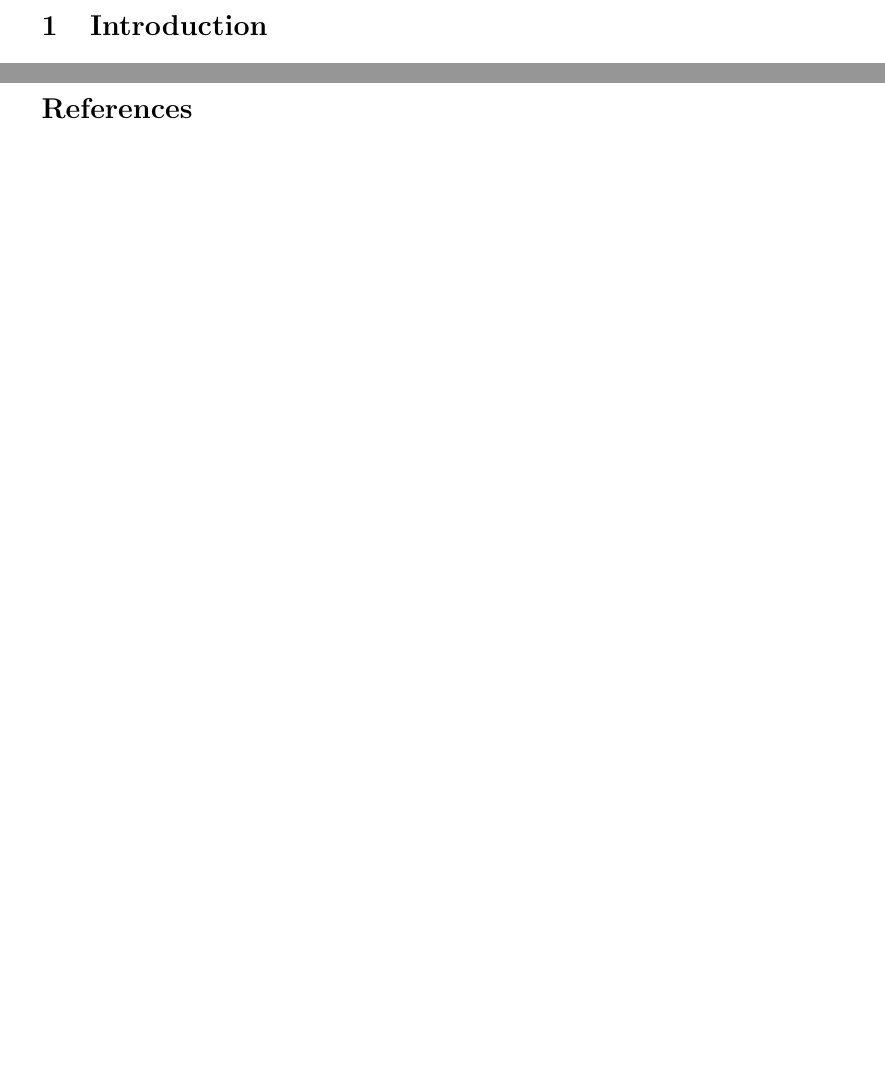
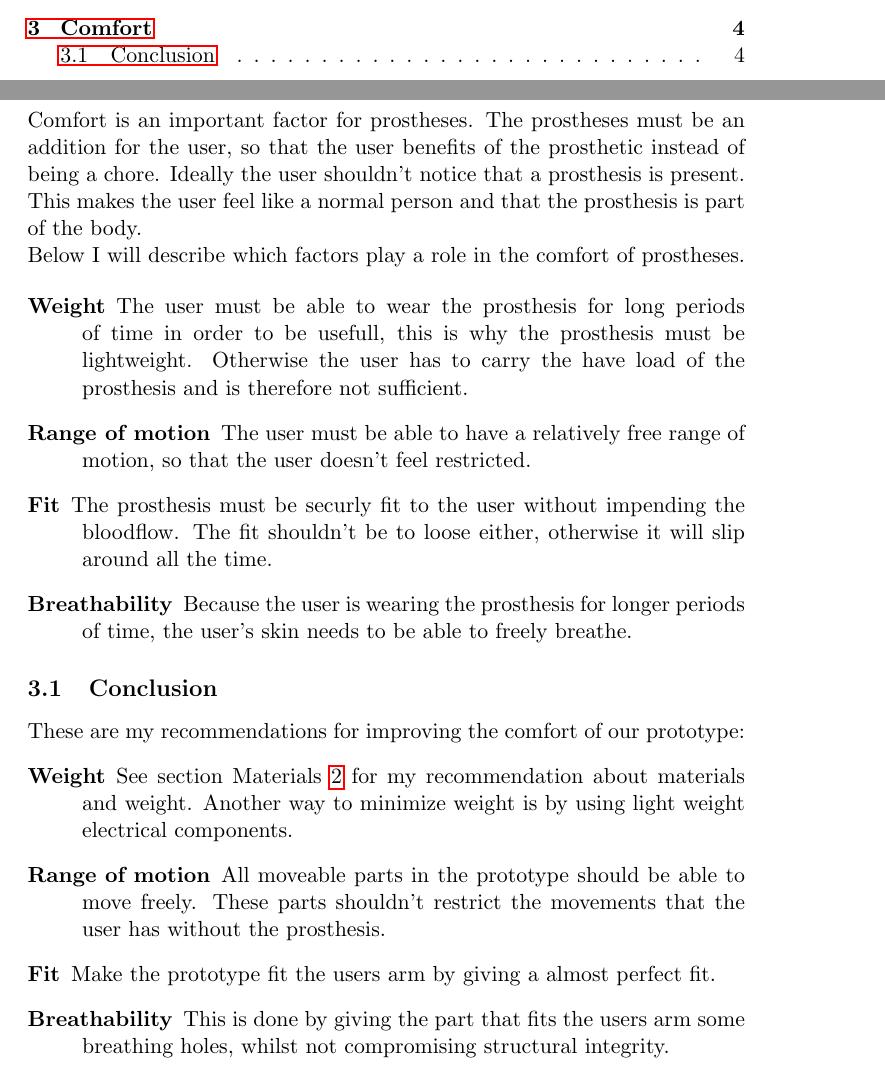
Before and after one commit to discipulus-ex/Prosthetic-Hand, a LaTeX paper (docs/dylan/ProstheticHand/prostheticHand.tex): two parts of pages 4 and 7 of 7 before the commit and two parts of pages 3 and 7 of 8 after it, joined at a grey line, cut at the place of the change, the shorter picture padded with empty space. Compiled offline with pdfLaTeX.

Commit message:
Added completed section Comfort
Added completed section Comfort

```diff
--- a/docs/dylan/ProstheticHand/prostheticHand.tex
+++ b/docs/dylan/ProstheticHand/prostheticHand.tex
@@ -1,9 +1,10 @@
-\documentclass[a4paper]{article}
+\documentclass[11pt, a4paper]{article}
 \usepackage[english]{babel}
 \usepackage[utf8]{inputenc}
 \usepackage{hyperref}
 \usepackage{graphicx}
 \usepackage{array}
+\usepackage{enumitem}
 \usepackage{pifont}
 \usepackage{threeparttable}
 \usepackage{amsmath}
@@ -172,6 +173,34 @@ When further developing this prototype to a product i suggest to look into repla
 When it comes to silicone, silicone is very suitable for the grip pads.
 These pads make it easier to pick up objects.
 
+\section{Comfort}
+Comfort is an important factor for prostheses.
+The prostheses must be an addition for the user, so that the user benefits of the prosthetic instead of being a chore.
+Ideally the user shouldn't notice that a prosthesis is present.
+This makes the user feel like a normal person and that the prosthesis is part of the body.
+\\
+Below I will describe which factors play a role in the comfort of prostheses.
+
+\begin{description}[align=left]
+    \item[Weight] The user must be able to wear the prosthesis for long periods of time in order to be usefull, this is why the prosthesis must be lightweight.
+                  Otherwise the user has to carry the have load of the prosthesis and is therefore not sufficient.
+    \item[Range of motion] The user must be able to have a relatively free range of motion, so that the user doesn't feel restricted.
+    \item[Fit] The prosthesis must be securly fit to the user without impending the bloodflow.
+               The fit shouldn't be to loose either, otherwise it will slip around all the time.
+    \item[Breathability] Because the user is wearing the prosthesis for longer periods of time, the user's skin needs to be able to freely breathe.
+\end{description}
+
+\subsection{Conclusion}
+These are my recommendations for improving the comfort of our prototype:
+\begin{description}[align=left]
+    \item[Weight] See section Materials \ref{materials} for my recommendation about materials and weight.
+                  Another way to minimize weight is by using light weight electrical components.
+    \item[Range of motion] All moveable parts in the prototype should be able to move freely.
+                           These parts shouldn't restrict the movements that the user has without the prosthesis.
+    \item[Fit] Make the prototype fit the users arm by giving a almost perfect fit.
+    \item[Breathability] This is done by giving the part that fits the users arm some breathing holes, whilst not compromising structural integrity.
+\end{description}
+
 \newpage
 
 \bibliography{literature}
```
Also changed, not shown: docs/dylan/ProstheticHand/prostheticHand.pdf, docs/dylan/ProstheticHand/prostheticHand.tex (2 more changed lines).
